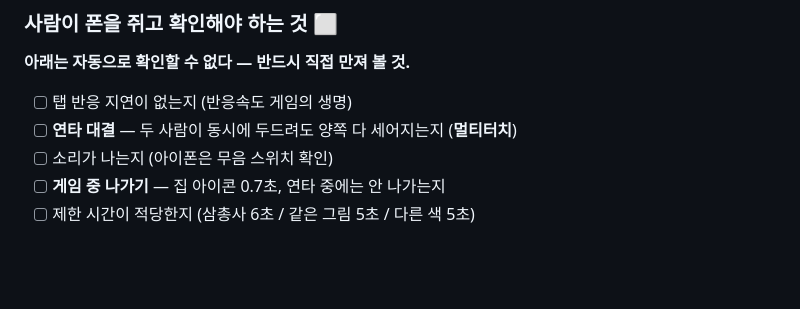
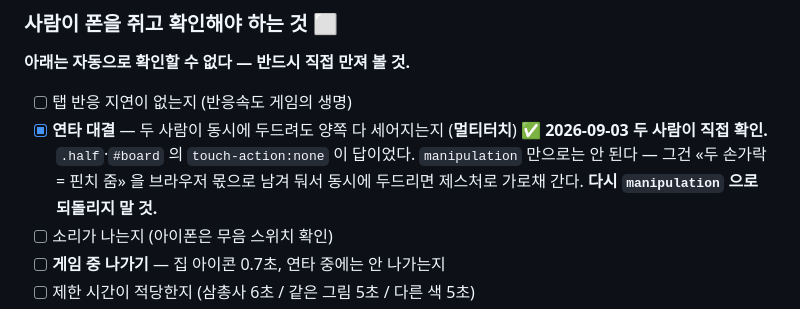
Before and after one commit to SYA-Apps/kungjjak, a Markdown page: docs/출시체크리스트.md, the part around the change. Rendered like a GitHub page; blank space fills up the shorter version.

```diff
--- a/docs/출시체크리스트.md
+++ b/docs/출시체크리스트.md
@@ -32,7 +32,10 @@ Google Play 제출까지의 할 일. 순서대로 진행하는 게 낫다.
 **아래는 자동으로 확인할 수 없다 — 반드시 직접 만져 볼 것.**
 
 - [ ] 탭 반응 지연이 없는지 (반응속도 게임의 생명)
-- [ ] **연타 대결** — 두 사람이 동시에 두드려도 양쪽 다 세어지는지 (**멀티터치**)
+- [x] **연타 대결** — 두 사람이 동시에 두드려도 양쪽 다 세어지는지 (**멀티터치**)
+      ✅ **2026-09-03 두 사람이 직접 확인.** `.half`·`#board` 의 `touch-action:none` 이 답이었다.
+      `manipulation` 만으로는 안 된다 — 그건 «두 손가락 = 핀치 줌» 을 브라우저 몫으로 남겨 둬서
+      동시에 두드리면 제스처로 가로채 간다. **다시 `manipulation` 으로 되돌리지 말 것.**
 - [ ] 소리가 나는지 (아이폰은 무음 스위치 확인)
 - [ ] **게임 중 나가기** — 집 아이콘 0.7초, 연타 중에는 안 나가는지
 - [ ] 제한 시간이 적당한지 (삼총사 6초 / 같은 그림 5초 / 다른 색 5초)
```
Also changed, not shown: CLAUDE.md (+2 -2 lines).
